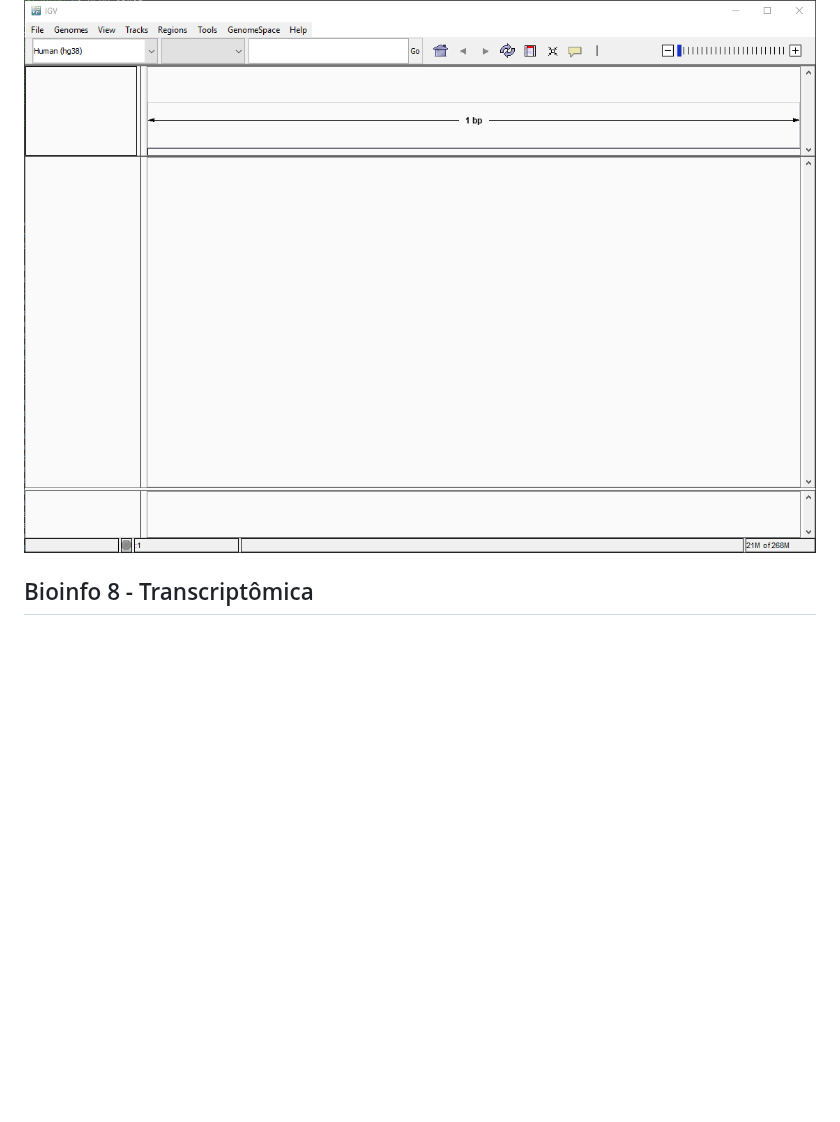
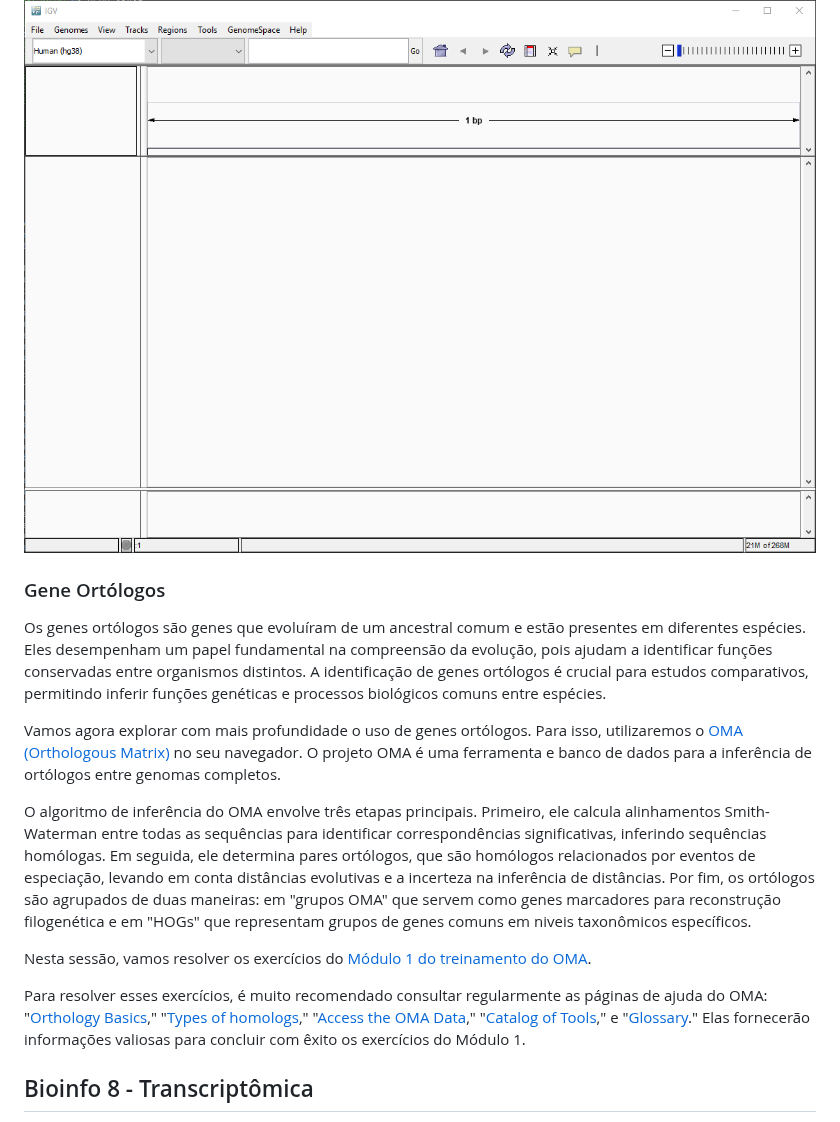
Before and after one commit to labbces/cen0485, a Markdown page: bioinfo.md, the part around the change. Rendered like a GitHub page; blank space fills up the shorter version.

Commit message:
genes ortogologos OMA

```diff
--- a/bioinfo.md
+++ b/bioinfo.md
@@ -1024,6 +1024,17 @@ igv
 
 ![IGV](Figs/IGV.png)
 
+### Gene Ortólogos
+Os genes ortólogos são genes que evoluíram de um ancestral comum e estão presentes em diferentes espécies. Eles desempenham um papel fundamental na compreensão da evolução, pois ajudam a identificar funções conservadas entre organismos distintos. A identificação de genes ortólogos é crucial para estudos comparativos, permitindo inferir funções genéticas e processos biológicos comuns entre espécies.
+
+Vamos agora explorar com mais profundidade o uso de genes ortólogos. Para isso, utilizaremos o [OMA (Orthologous Matrix)](https://oma-stage.vital-it.ch/oma/home/) no seu navegador. O projeto OMA é uma ferramenta e banco de dados para a inferência de ortólogos entre genomas completos.
+
+O algoritmo de inferência do OMA envolve três etapas principais. Primeiro, ele calcula alinhamentos Smith-Waterman entre todas as sequências para identificar correspondências significativas, inferindo sequências homólogas. Em seguida, ele determina pares ortólogos, que são homólogos relacionados por eventos de especiação, levando em conta distâncias evolutivas e a incerteza na inferência de distâncias. Por fim, os ortólogos são agrupados de duas maneiras: em "grupos OMA" que servem como genes marcadores para reconstrução filogenética e em "HOGs" que representam grupos de genes comuns em niveis taxonômicos específicos.
+
+Nesta sessão, vamos resolver os exercícios do [Módulo 1 do treinamento do OMA](https://omabrowser.org/oma/academy/module/BGA_session).
+
+Para resolver esses exercícios, é muito recomendado consultar regularmente as páginas de ajuda do OMA: "[Orthology Basics](https://omabrowser.org/oma/type/)," "[Types of homologs](https://omabrowser.org/oma/homologs/)," "[Access the OMA Data](https://omabrowser.org/oma/uses/)," "[Catalog of Tools](https://omabrowser.org/oma/tools/)," e "[Glossary](https://omabrowser.org/oma/glossary/)." Elas fornecerão informações valiosas para concluir com êxito os exercícios do Módulo 1.
+
 ## Bioinfo 8 - Transcriptômica
 
 RNA-Seq é uma técnica de sequenciamento que utiliza tecnologias modernas de sequenciamento para revelar a presença e a quantidade de RNA em uma amostra biológica em um dado momento. Usaremos os dados do artigo [PMID: 24926665](https://pubmed.ncbi.nlm.nih.gov/24926665/), especificamente os conjuntos de dados mostrados na tabela abaixo. O RNA total foi extraído de cultivos primários de células humanas do músculo liso das vias aéreas (ASM) de quatro doadores diferentes, as células de cada doador foram tratadas com 1 µM DEX ou com controle por 18 horas. Aproximadamente 1 µg de RNA de cada amostra foi usado para gerar bibliotecas de cDNA de RNA-Seq para sequenciamento utilizando o [TruSeq RNA Sample Prep Kit v2](https://www.illumina.com/products/by-type/sequencing-kits/library-prep-kits/truseq-rna-v2.html). O sequenciamento foi realizado em um instrumento HiSeq2000, gerando leituras pareadas (2x75bp). O principal objetivo do estudo foi obter insights sobre como os glicocorticoides suprimem a inflamação no ASM.
```
